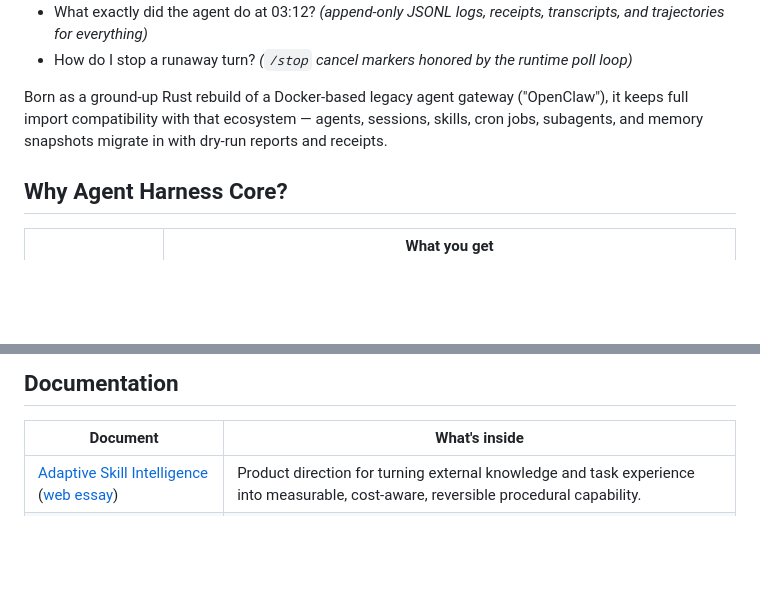
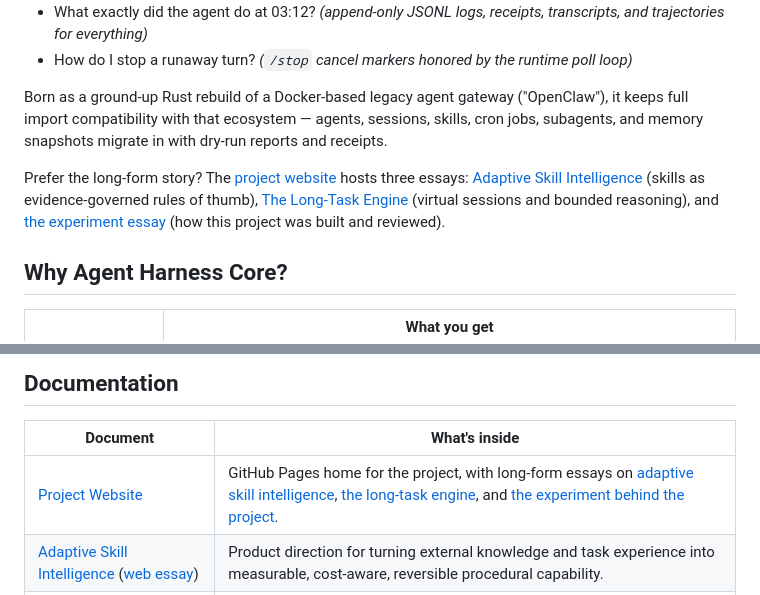
Before and after one commit to phenomenoner/agent-harness-core, a Markdown page: README.md, 2 parts joined by grey strips. GitHub-like rendering; blank space fills up the shorter version.

Commit message:
docs: link the project website and essays from the README
Add the GitHub Pages site to the top navigation, a pointer to the
three long-form essays in the intro, and a Project Website row at the
top of the documentation table.

Co-Authored-By: Claude Fable 5 <noreply@anthropic.com>

```diff
--- a/README.md
+++ b/README.md
@@ -35,6 +36,8 @@ It is **not** another prompt-orchestration library. It is the **operations layer
 - How do I stop a runaway turn? *(`/stop` cancel markers honored by the runtime poll loop)*
 
 Born as a ground-up Rust rebuild of a Docker-based legacy agent gateway ("OpenClaw"), it keeps full import compatibility with that ecosystem — agents, sessions, skills, cron jobs, subagents, and memory snapshots migrate in with dry-run reports and receipts.
+
+Prefer the long-form story? The [project website](https://phenomenoner.github.io/agent-harness-core/) hosts three essays: [Adaptive Skill Intelligence](https://phenomenoner.github.io/agent-harness-core/essay/adaptive-skill-intelligence/) (skills as evidence-governed rules of thumb), [The Long-Task Engine](https://phenomenoner.github.io/agent-harness-core/essay/long-task-engine/) (virtual sessions and bounded reasoning), and [the experiment essay](https://phenomenoner.github.io/agent-harness-core/essay/) (how this project was built and reviewed).
 
 ## Why Agent Harness Core?
 
@@ -174,6 +177,7 @@ See the [Changelog](CHANGELOG.md) and the [Roadmap & Backlog](docs/agent-harness
 
 | Document | What's inside |
 |---|---|
+| [Project Website](https://phenomenoner.github.io/agent-harness-core/) | GitHub Pages home for the project, with long-form essays on [adaptive skill intelligence](https://phenomenoner.github.io/agent-harness-core/essay/adaptive-skill-intelligence/), [the long-task engine](https://phenomenoner.github.io/agent-harness-core/essay/long-task-engine/), and [the experiment behind the project](https://phenomenoner.github.io/agent-harness-core/essay/). |
 | [Adaptive Skill Intelligence](docs/adaptive-skill-intelligence.md) ([web essay](https://phenomenoner.github.io/agent-harness-core/essay/adaptive-skill-intelligence/)) | Product direction for turning external knowledge and task experience into measurable, cost-aware, reversible procedural capability. |
 | [Capability Map](docs/agent-harness-feature-parity.html) ([Markdown](docs/agent-harness-feature-parity.md)) | Public source overview separating implemented foundations, evidence boundaries, and design directions across the harness. |
 | [Skill Ecosystem](docs/skill-ecosystem.md) | Current discovery, selection, learning-gate, lifecycle, and compatibility behavior, separated from the adaptive design direction. |
```
Also changed, not shown: other parts of README.md (+1 -0 lines).
